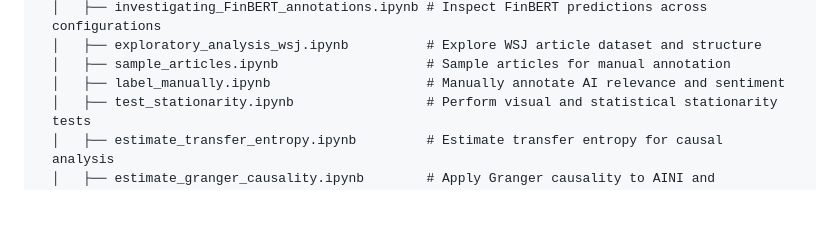
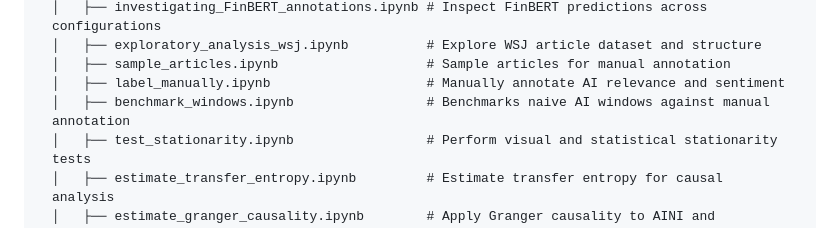
Before and after one commit to LarsIX/narrative_index, a Markdown page: README.md, the part around the change. GitHub-like rendering; blank space fills up the shorter version.

```diff
--- a/README.md
+++ b/README.md
@@ -143,6 +143,7 @@ AI_narrative_index/
 │   ├── exploratory_analysis_wsj.ipynb          # Explore WSJ article dataset and structure
 │   ├── sample_articles.ipynb                   # Sample articles for manual annotation
 │   ├── label_manually.ipynb                    # Manually annotate AI relevance and sentiment
+│   ├── benchmark_windows.ipynb                 # Benchmarks naive AI windows against manual annotation
 │   ├── test_stationarity.ipynb                 # Perform visual and statistical stationarity tests
 │   ├── estimate_transfer_entropy.ipynb         # Estimate transfer entropy for causal analysis
 │   ├── estimate_granger_causality.ipynb        # Apply Granger causality to AINI and financial data
```
